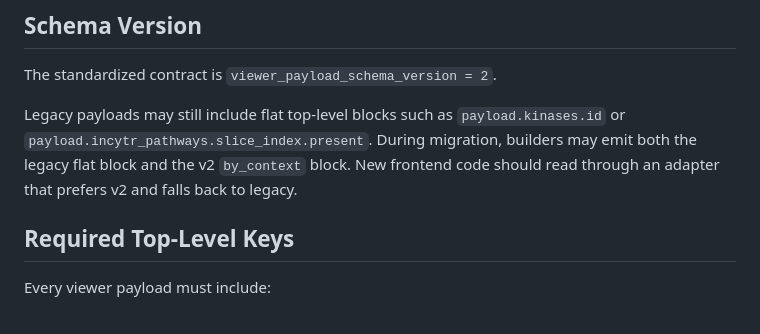
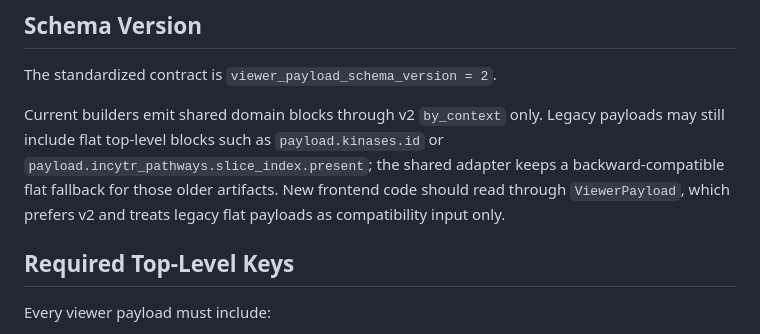
Before and after one commit to henrichung-cst/alzheimers, a Markdown page: docs/foundation/viewer_payload_contract.md, the part around the change. GitHub-like rendering.

Commit message:
Clarify v2-only viewer payload docs

```diff
--- a/docs/foundation/viewer_payload_contract.md
+++ b/docs/foundation/viewer_payload_contract.md
@@ -22,10 +22,11 @@ It should not need to know which Python builder produced the payload.
 
 The standardized contract is `viewer_payload_schema_version = 2`.
 
-Legacy payloads may still include flat top-level blocks such as `payload.kinases.id` or
-`payload.incytr_pathways.slice_index.present`. During migration, builders may emit both the legacy
-flat block and the v2 `by_context` block. New frontend code should read through an adapter that
-prefers v2 and falls back to legacy.
+Current builders emit shared domain blocks through v2 `by_context` only. Legacy payloads may still
+include flat top-level blocks such as `payload.kinases.id` or
+`payload.incytr_pathways.slice_index.present`; the shared adapter keeps a backward-compatible flat
+fallback for those older artifacts. New frontend code should read through `ViewerPayload`, which
+prefers v2 and treats legacy flat payloads as compatibility input only.
 
 ## Required Top-Level Keys
 
```
